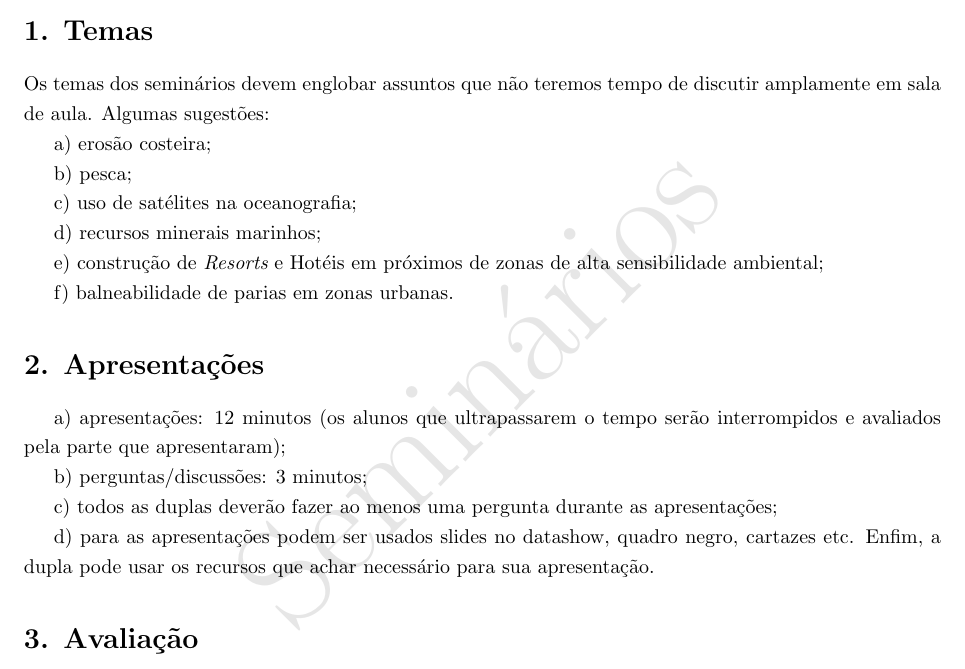
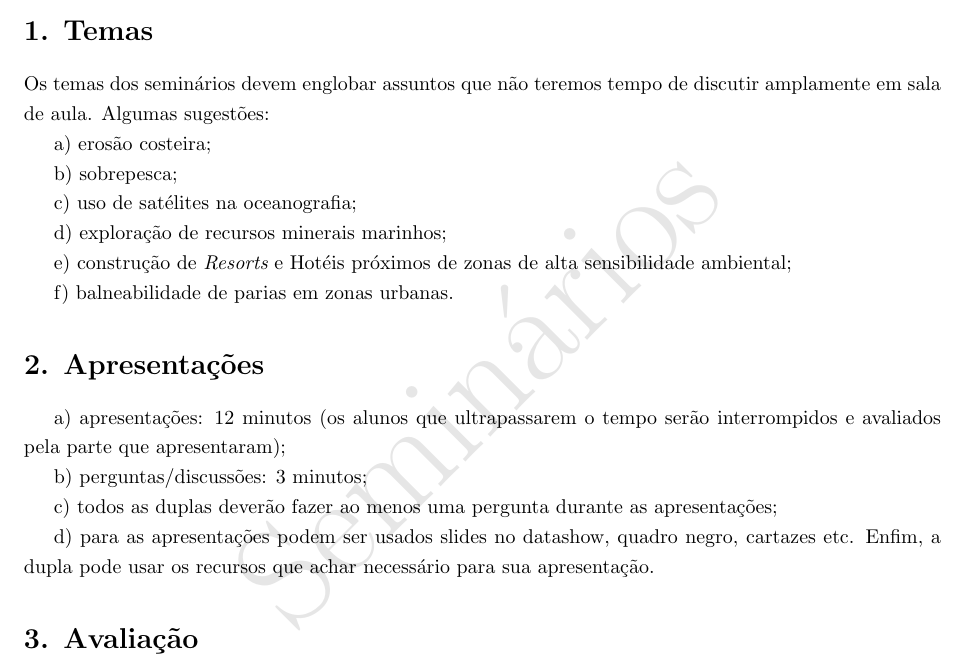
Before and after one commit to juoceano/introductiontooceanography, a LaTeX document (evaluations/Seminarios.tex): part of page 1 of 2, cut so that both start at the same text. Compiled offline with LaTeX, dvips and Ghostscript.

Commit message:
files uptade

```diff
--- a/evaluations/Seminarios.tex
+++ b/evaluations/Seminarios.tex
@@ -77,16 +77,15 @@
 
    a) erosão costeira;
 
-   b) pesca;
+   b) sobrepesca;
 
    c) uso de satélites na oceanografia;
 
-   d) recursos minerais marinhos;
+   d) exploração de recursos minerais marinhos;
 
-   e) construção de {\it Resorts} e Hotéis em próximos de zonas de alta sensibilidade ambiental;
+   e) construção de {\it Resorts} e Hotéis próximos de zonas de alta sensibilidade ambiental;
 
    f) balneabilidade de parias em zonas urbanas.
-
 
   \section* {2. Apresentações }
     \noindent
```
Also changed, not shown: evaluations/Redacao.pdf, evaluations/RelatorioFinal.pdf, evaluations/Reportagem.pdf, evaluations/Seminarios.pdf, evaluations/questionario_inicial.pdf.
